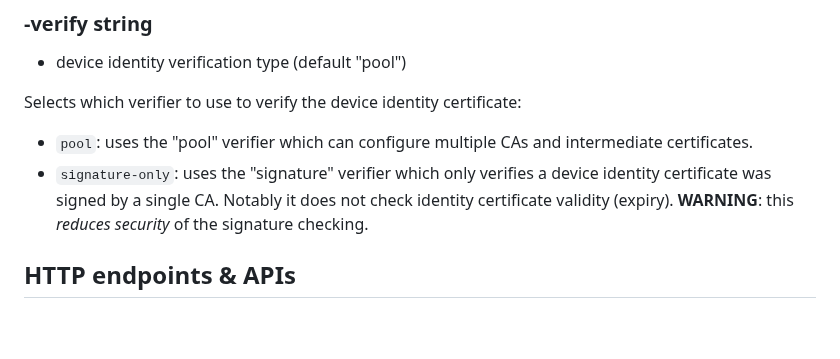
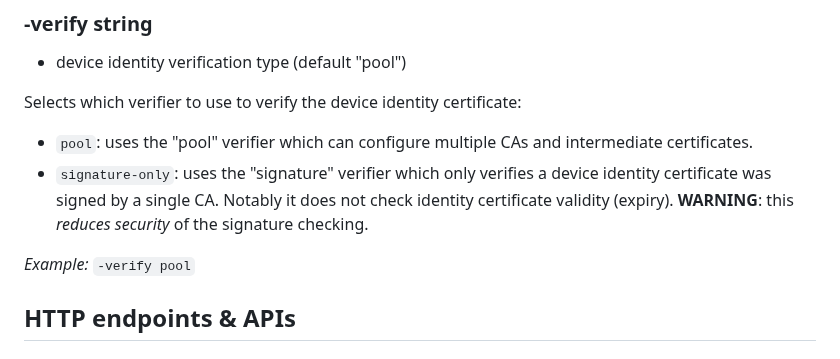
Before and after one commit to micromdm/nanomdm, a Markdown page: docs/operations-guide.md, the part around the change. Drawn GitHub-style; blank space fills up the shorter version.

Commit message:
add example to docs

```diff
--- a/docs/operations-guide.md
+++ b/docs/operations-guide.md
@@ -185,6 +185,8 @@ Selects which verifier to use to verify the device identity certificate:
 
 * `pool`: uses the "pool" verifier which can configure multiple CAs and intermediate certificates.
 * `signature-only`: uses the "signature" verifier which only verifies a device identity certificate was signed by a single CA. Notably it does not check identity certificate validity (expiry). **WARNING**: this *reduces security* of the signature checking.
+
+*Example:* `-verify pool`
 
 ## HTTP endpoints & APIs
 
```
